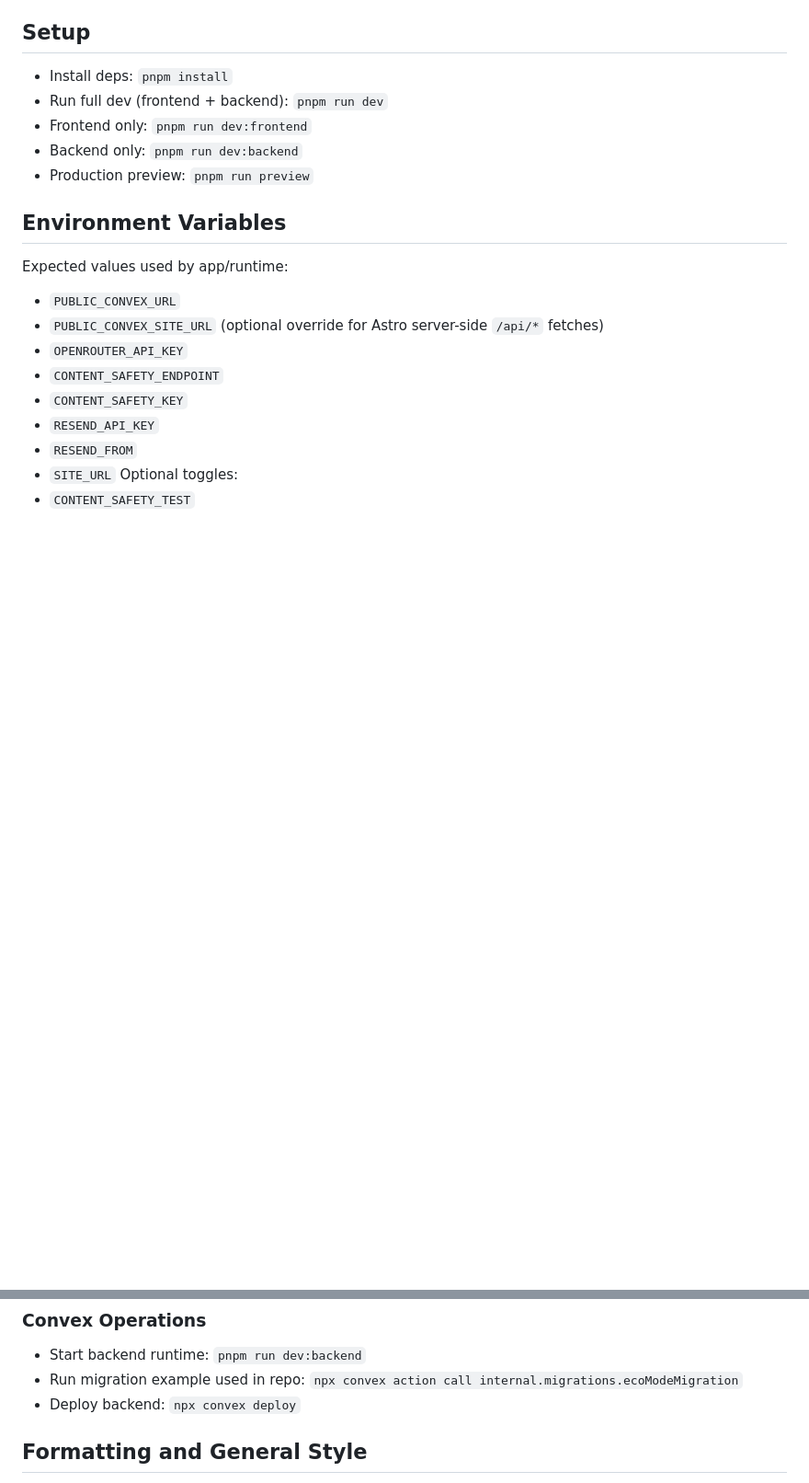
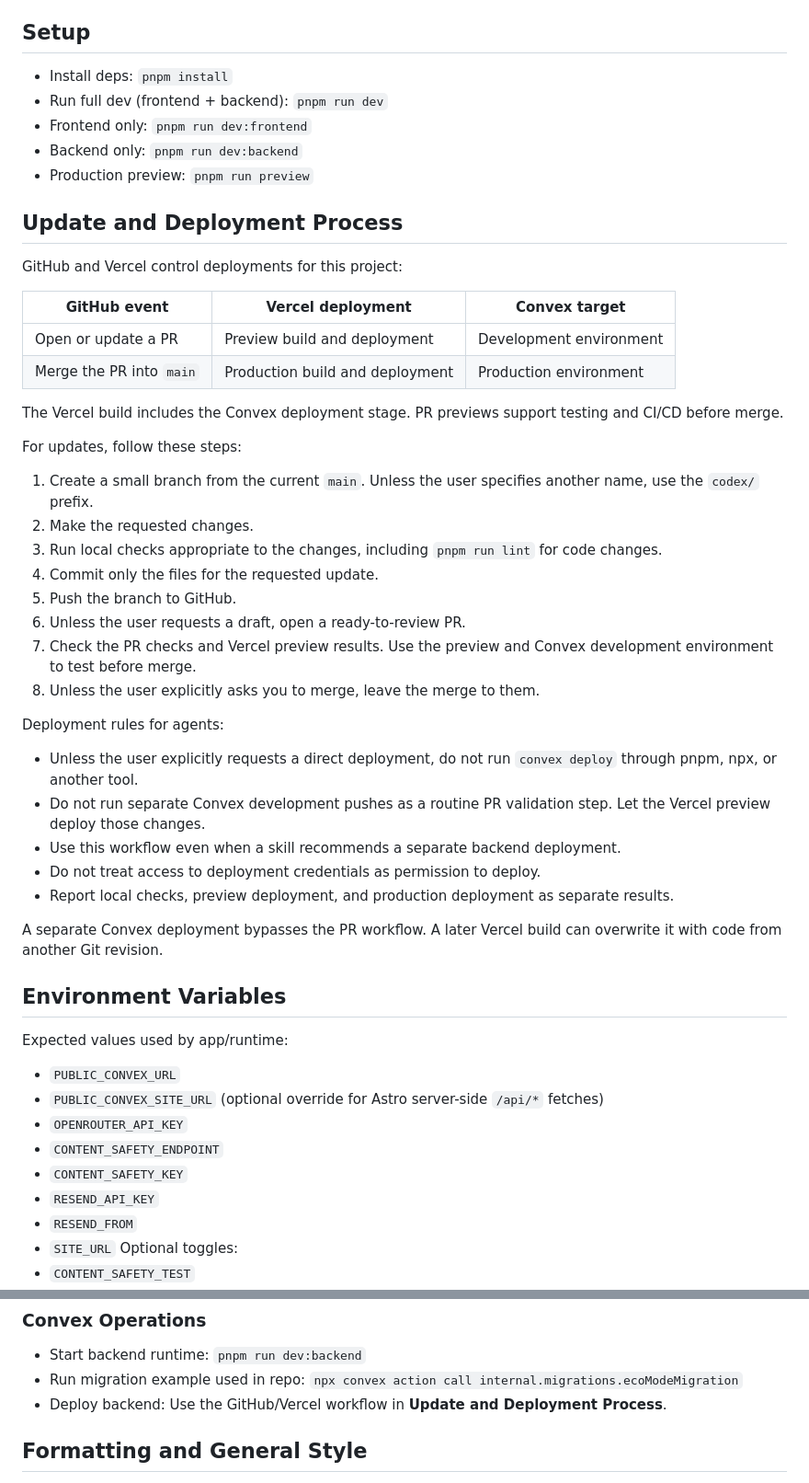
Before and after one commit to Popidge/journal_of_ai_slop, a Markdown page: AGENTS.md, 2 parts joined by grey strips. Shown at 92% size. Drawn GitHub-style; blank space fills up the shorter version.

Commit message:
Document PR previews and production deployment workflow

```diff
--- a/AGENTS.md
+++ b/AGENTS.md
@@ -18,6 +18,38 @@ Project guidance for agentic coding assistants in this repository.
 - Frontend only: `pnpm run dev:frontend`
 - Backend only: `pnpm run dev:backend`
 - Production preview: `pnpm run preview`
+
+## Update and Deployment Process
+
+GitHub and Vercel control deployments for this project:
+
+| GitHub event | Vercel deployment | Convex target |
+| --- | --- | --- |
+| Open or update a PR | Preview build and deployment | Development environment |
+| Merge the PR into `main` | Production build and deployment | Production environment |
+
+The Vercel build includes the Convex deployment stage. PR previews support testing and CI/CD before merge.
+
+For updates, follow these steps:
+
+1. Create a small branch from the current `main`. Unless the user specifies another name, use the `codex/` prefix.
+2. Make the requested changes.
+3. Run local checks appropriate to the changes, including `pnpm run lint` for code changes.
+4. Commit only the files for the requested update.
+5. Push the branch to GitHub.
+6. Unless the user requests a draft, open a ready-to-review PR.
+7. Check the PR checks and Vercel preview results. Use the preview and Convex development environment to test before merge.
+8. Unless the user explicitly asks you to merge, leave the merge to them.
+
+Deployment rules for agents:
+
+- Unless the user explicitly requests a direct deployment, do not run `convex deploy` through pnpm, npx, or another tool.
+- Do not run separate Convex development pushes as a routine PR validation step. Let the Vercel preview deploy those changes.
+- Use this workflow even when a skill recommends a separate backend deployment.
+- Do not treat access to deployment credentials as permission to deploy.
+- Report local checks, preview deployment, and production deployment as separate results.
+
+A separate Convex deployment bypasses the PR workflow. A later Vercel build can overwrite it with code from another Git revision.
 
 ## Environment Variables
 
@@ -67,7 +99,7 @@ Expected values used by app/runtime:
 
 - Start backend runtime: `pnpm run dev:backend`
 - Run migration example used in repo: `npx convex action call internal.migrations.ecoModeMigration`
-- Deploy backend: `npx convex deploy`
+- Deploy backend: Use the GitHub/Vercel workflow in **Update and Deployment Process**.
 
 ## Formatting and General Style
 
```
